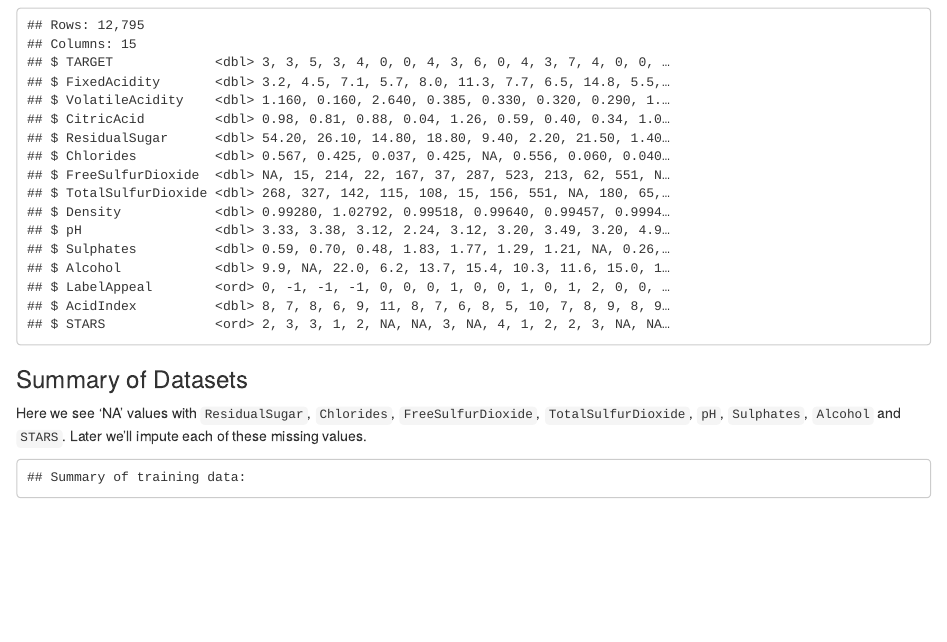
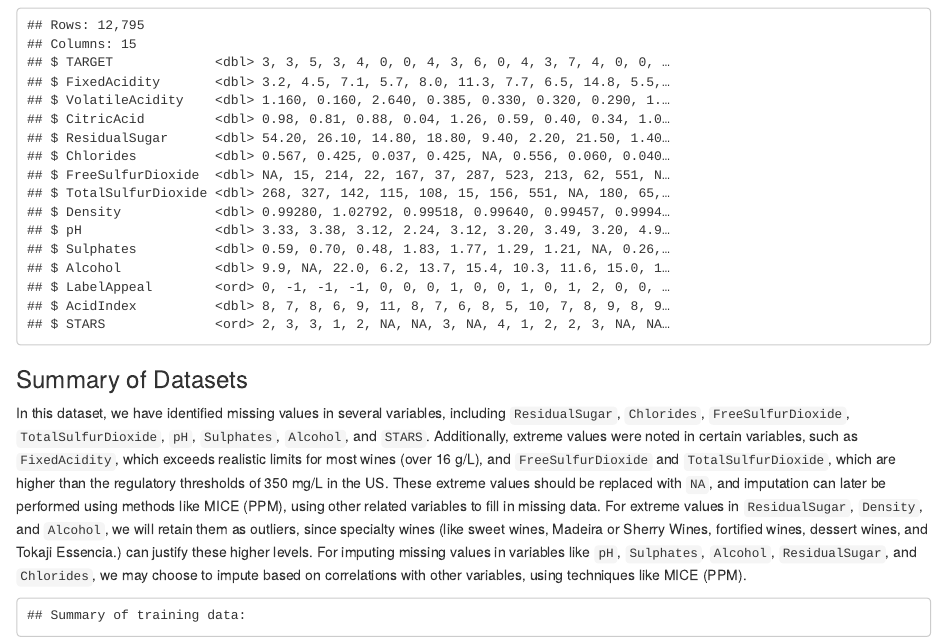
Before and after one commit to tiffhugh/DATA-621, an R Markdown document (Assignment #5/wine.Rmd): the page in a window 1100 px wide, from 1530 px down. Rendered offline with R 4.5, knitr and Pandoc, with nearby package versions; drawn as R Markdown's standard HTML page in place of the format the file asks for.

Commit message:
Update wine.Rmd
summary of datasets explanation added

````diff
--- a/Assignment #5/wine.Rmd
+++ b/Assignment #5/wine.Rmd
@@ -115,7 +115,7 @@ wine_evaluation_data <- wine_evaluation_data %>%
   )
 ```
 ### Summary of Datasets
-Here we see 'NA' values with `ResidualSugar`, `Chlorides`, `FreeSulfurDioxide`, `TotalSulfurDioxide`, `pH`, `Sulphates`, `Alcohol` and `STARS`. Later we'll impute each of these missing values.
+In this dataset, we have identified missing values in several variables, including `ResidualSugar`, `Chlorides`, `FreeSulfurDioxide`, `TotalSulfurDioxide`, `pH`, `Sulphates`, `Alcohol`, and `STARS`. Additionally, extreme values were noted in certain variables, such as `FixedAcidity`, which exceeds realistic limits for most wines (over 16 g/L), and `FreeSulfurDioxide` and `TotalSulfurDioxide`, which are higher than the regulatory thresholds of 350 mg/L in the US. These extreme values should be replaced with `NA`, and imputation can later be performed using methods like MICE (PPM), using other related variables to fill in missing data. For extreme values in `ResidualSugar`, `Density`, and `Alcohol`, we will retain them as outliers, since specialty wines (like sweet wines, Madeira or Sherry Wines, fortified wines, dessert wines, and Tokaji Essencia.) can justify these higher levels. For imputing missing values in variables like `pH`, `Sulphates`, `Alcohol`, `ResidualSugar`, and `Chlorides`, we may choose to impute based on correlations with other variables, using techniques like MICE (PPM).
 
 ```{r, echo=FALSE}
 #| fig-height: 3
````
